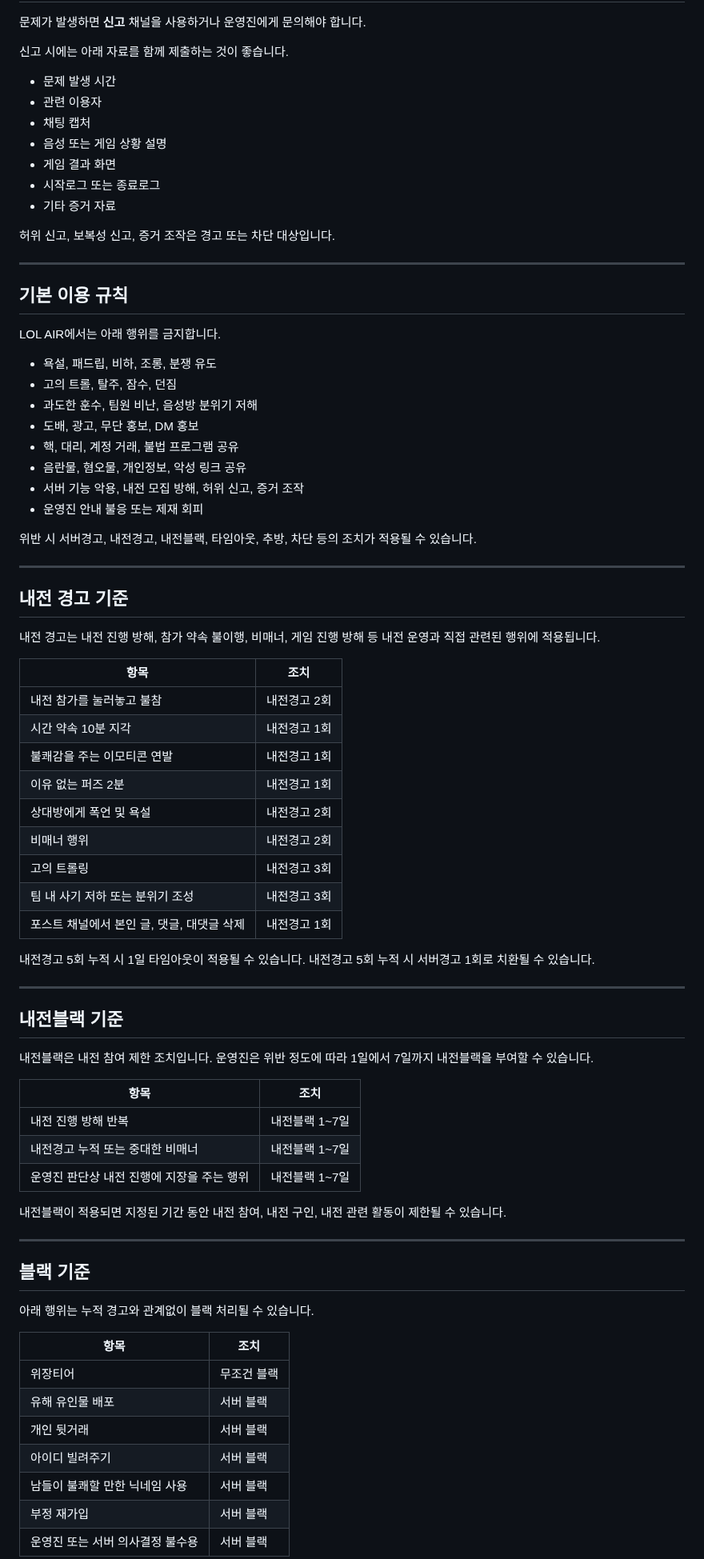
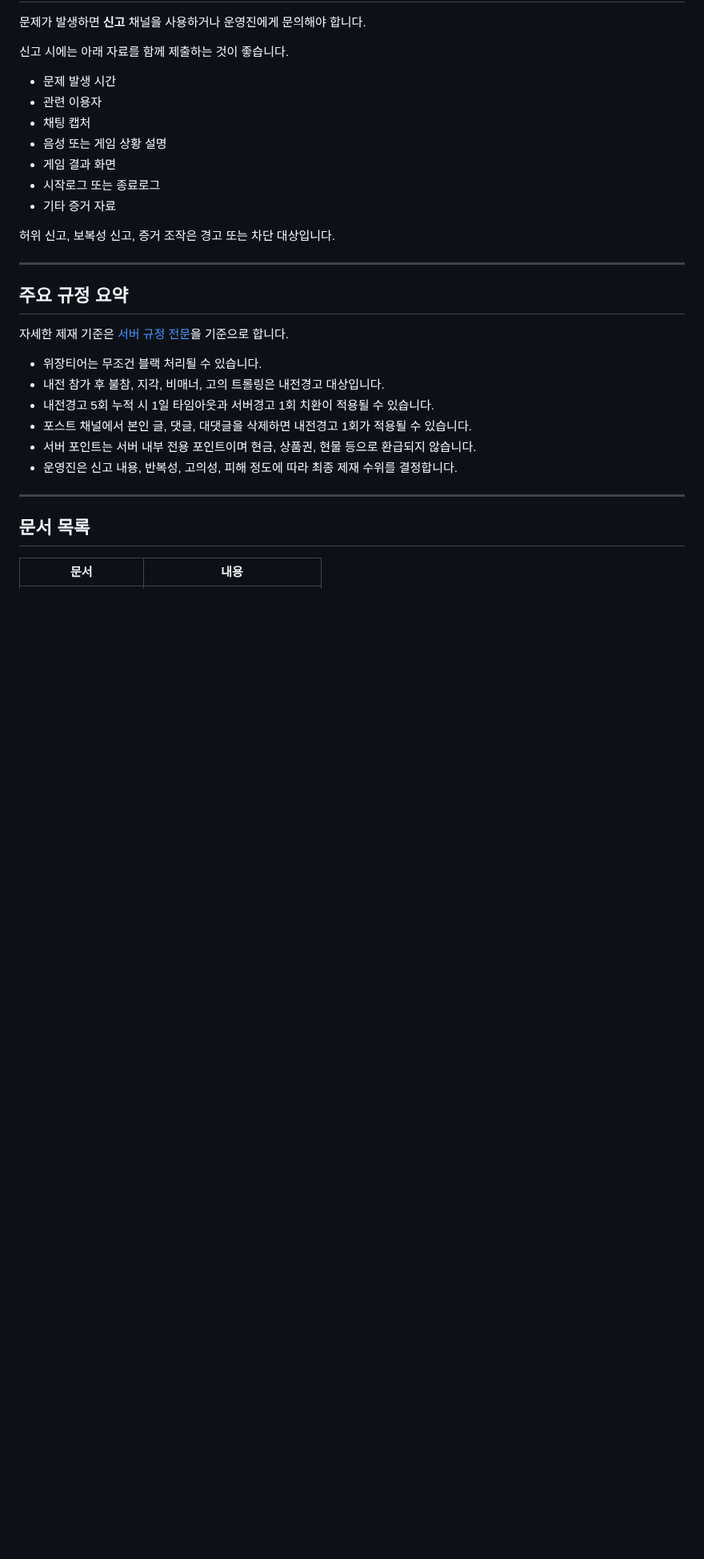
Before and after one commit to ZuriKo83/lolser, a Markdown page: README.md, the part around one of its changes. Shown at 80% size. GitHub-like rendering; blank space fills up the shorter version.

Commit message:
Simplify README and link full rules document

```diff
--- a/README.md
+++ b/README.md
@@ -198,69 +198,20 @@ LOL AIR에서는 내전 밸런스, 구인 확인, 티어 역할 관리를 위해
 
 ---
 
-## 기본 이용 규칙
+## 주요 규정 요약
 
-LOL AIR에서는 아래 행위를 금지합니다.
+자세한 제재 기준은 [서버 규정 전문](./SERVER_RULES.md)을 기준으로 합니다.
 
-- 욕설, 패드립, 비하, 조롱, 분쟁 유도
-- 고의 트롤, 탈주, 잠수, 던짐
-- 과도한 훈수, 팀원 비난, 음성방 분위기 저해
-- 도배, 광고, 무단 홍보, DM 홍보
-- 핵, 대리, 계정 거래, 불법 프로그램 공유
-- 음란물, 혐오물, 개인정보, 악성 링크 공유
-- 서버 기능 악용, 내전 모집 방해, 허위 신고, 증거 조작
-- 운영진 안내 불응 또는 제재 회피
-
-위반 시 서버경고, 내전경고, 내전블랙, 타임아웃, 추방, 차단 등의 조치가 적용될 수 있습니다.
+- 위장티어는 무조건 블랙 처리될 수 있습니다.
+- 내전 참가 후 불참, 지각, 비매너, 고의 트롤링은 내전경고 대상입니다.
+- 내전경고 5회 누적 시 1일 타임아웃과 서버경고 1회 치환이 적용될 수 있습니다.
+- 포스트 채널에서 본인 글, 댓글, 대댓글을 삭제하면 내전경고 1회가 적용될 수 있습니다.
+- 서버 포인트는 서버 내부 전용 포인트이며 현금, 상품권, 현물 등으로 환급되지 않습니다.
+- 운영진은 신고 내용, 반복성, 고의성, 피해 정도에 따라 최종 제재 수위를 결정합니다.
 
 ---
 
-## 내전 경고 기준
+## 문서 목록
 
-내전 경고는 내전 진행 방해, 참가 약속 불이행, 비매너, 게임 진행 방해 등 내전 운영과 직접 관련된 행위에 적용됩니다.
-
-| 항목 | 조치 |
+| 문서 | 내용 |
 |---|---|
-| 내전 참가를 눌러놓고 불참 | 내전경고 2회 |
-| 시간 약속 10분 지각 | 내전경고 1회 |
-| 불쾌감을 주는 이모티콘 연발 | 내전경고 1회 |
-| 이유 없는 퍼즈 2분 | 내전경고 1회 |
-| 상대방에게 폭언 및 욕설 | 내전경고 2회 |
-| 비매너 행위 | 내전경고 2회 |
-| 고의 트롤링 | 내전경고 3회 |
-| 팀 내 사기 저하 또는 분위기 조성 | 내전경고 3회 |
-| 포스트 채널에서 본인 글, 댓글, 대댓글 삭제 | 내전경고 1회 |
-
-내전경고 5회 누적 시 1일 타임아웃이 적용될 수 있습니다.
-내전경고 5회 누적 시 서버경고 1회로 치환될 수 있습니다.
-
----
-
-## 내전블랙 기준
-
-내전블랙은 내전 참여 제한 조치입니다. 운영진은 위반 정도에 따라 1일에서 7일까지 내전블랙을 부여할 수 있습니다.
-
-| 항목 | 조치 |
-|---|---|
-| 내전 진행 방해 반복 | 내전블랙 1~7일 |
-| 내전경고 누적 또는 중대한 비매너 | 내전블랙 1~7일 |
-| 운영진 판단상 내전 진행에 지장을 주는 행위 | 내전블랙 1~7일 |
-
-내전블랙이 적용되면 지정된 기간 동안 내전 참여, 내전 구인, 내전 관련 활동이 제한될 수 있습니다.
-
----
-
-## 블랙 기준
-
-아래 행위는 누적 경고와 관계없이 블랙 처리될 수 있습니다.
-
-| 항목 | 조치 |
-|---|---|
-| 위장티어 | 무조건 블랙 |
-| 유해 유인물 배포 | 서버 블랙 |
-| 개인 뒷거래 | 서버 블랙 |
-| 아이디 빌려주기 | 서버 블랙 |
-| 남들이 불쾌할 만한 닉네임 사용 | 서버 블랙 |
-| 부정 재가입 | 서버 블랙 |
-| 운영진 또는 서버 의사결정 불수용 | 서버 블랙 |
-
```
Also changed, not shown: other parts of README.md (+16 -108 lines).
